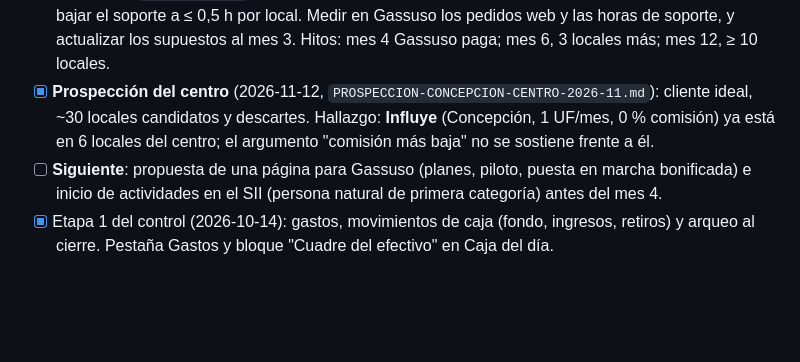
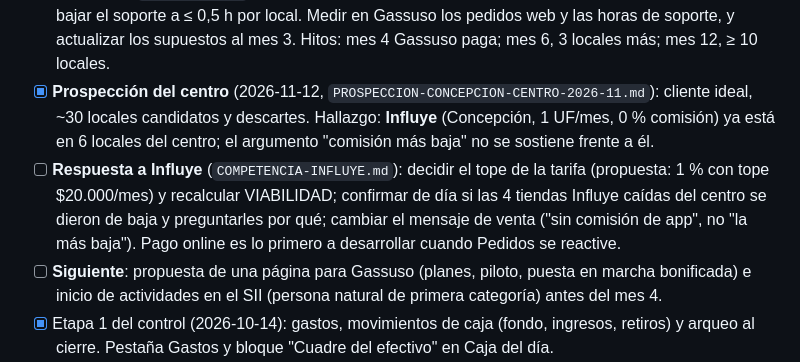
Before and after one commit to Gabrielquirozc/8vobit, a Markdown page: pedidos/PENDIENTES.md, the part around the change. Drawn GitHub-style; blank space fills up the shorter version.

Commit message:
Pedidos: comparativa con Influye, alternativas y recomendación
Co-Authored-By: Claude Opus 5.5 <noreply@anthropic.com>

```diff
--- a/pedidos/PENDIENTES.md
+++ b/pedidos/PENDIENTES.md
@@ -169,6 +169,10 @@ Orden: meta B primero; de la A, antes del 2º local A5, A6, A1 y A8; A2–A4 ent
 - [x] **Prospección del centro** (2026-11-12, `PROSPECCION-CONCEPCION-CENTRO-2026-11.md`): cliente ideal,
       ~30 locales candidatos y descartes. Hallazgo: **Influye** (Concepción, 1 UF/mes, 0 % comisión) ya está
       en 6 locales del centro; el argumento "comisión más baja" no se sostiene frente a él.
+- [ ] **Respuesta a Influye** (`COMPETENCIA-INFLUYE.md`): decidir el tope de la tarifa (propuesta: 1 % con tope
+      $20.000/mes) y recalcular VIABILIDAD; confirmar de día si las 4 tiendas Influye caídas del centro se
+      dieron de baja y preguntarles por qué; cambiar el mensaje de venta ("sin comisión de app", no
+      "la más baja"). Pago online es lo primero a desarrollar cuando Pedidos se reactive.
 - [ ] **Siguiente**: propuesta de una página para Gassuso (planes, piloto, puesta en marcha
       bonificada) e inicio de actividades en el SII (persona natural de primera categoría) antes del mes 4.
 - [x] Etapa 1 del control (2026-10-14): gastos, movimientos de caja (fondo, ingresos, retiros) y
```
Also changed, not shown: pedidos/COMPETENCIA-INFLUYE.md (added, +118 -0 lines), pedidos/ESTRATEGIA.md (+2 -1 lines).
